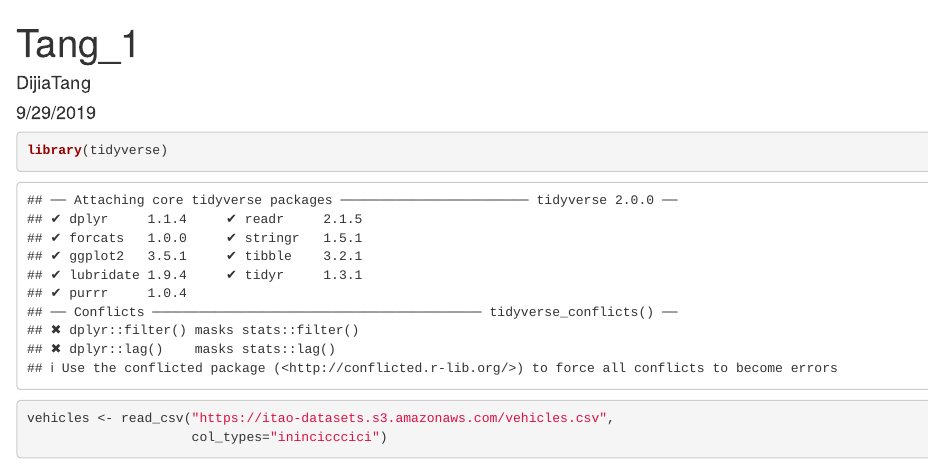
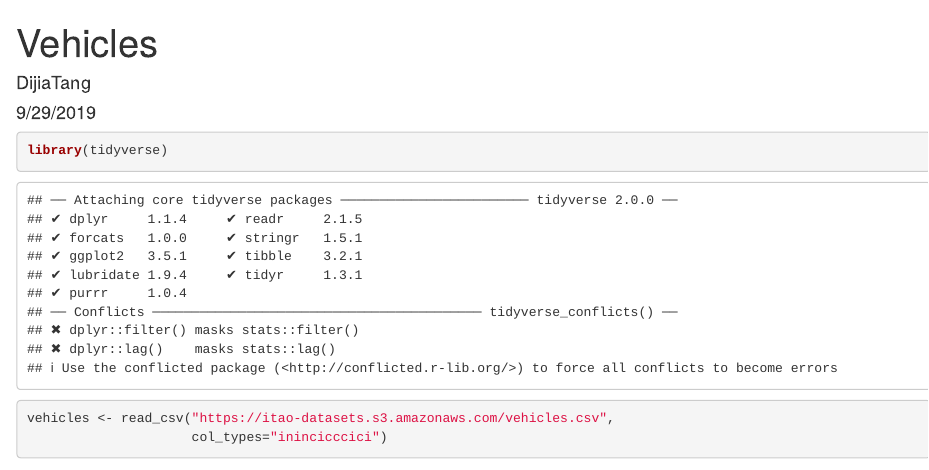
Before and after one commit to dtang9724/Data-Management, an R Markdown document (Vehicle_analysis.Rmd): the page in a window 1100 px wide, from its top. Rendered offline with R 4.5, knitr and Pandoc, with nearby package versions; some code elsewhere in the file could not run offline.

Commit message:
Update and rename Tang_1.Rmd to Vehicle_analysis.Rmd

```diff
--- a/Tang_1.Rmd
+++ b/Vehicle_analysis.Rmd
@@ -1,5 +1,5 @@
 ---
-title: "Tang_1"
+title: "Vehicles"
 author: "DijiaTang"
 date: "9/29/2019"
 output: html_document
```
